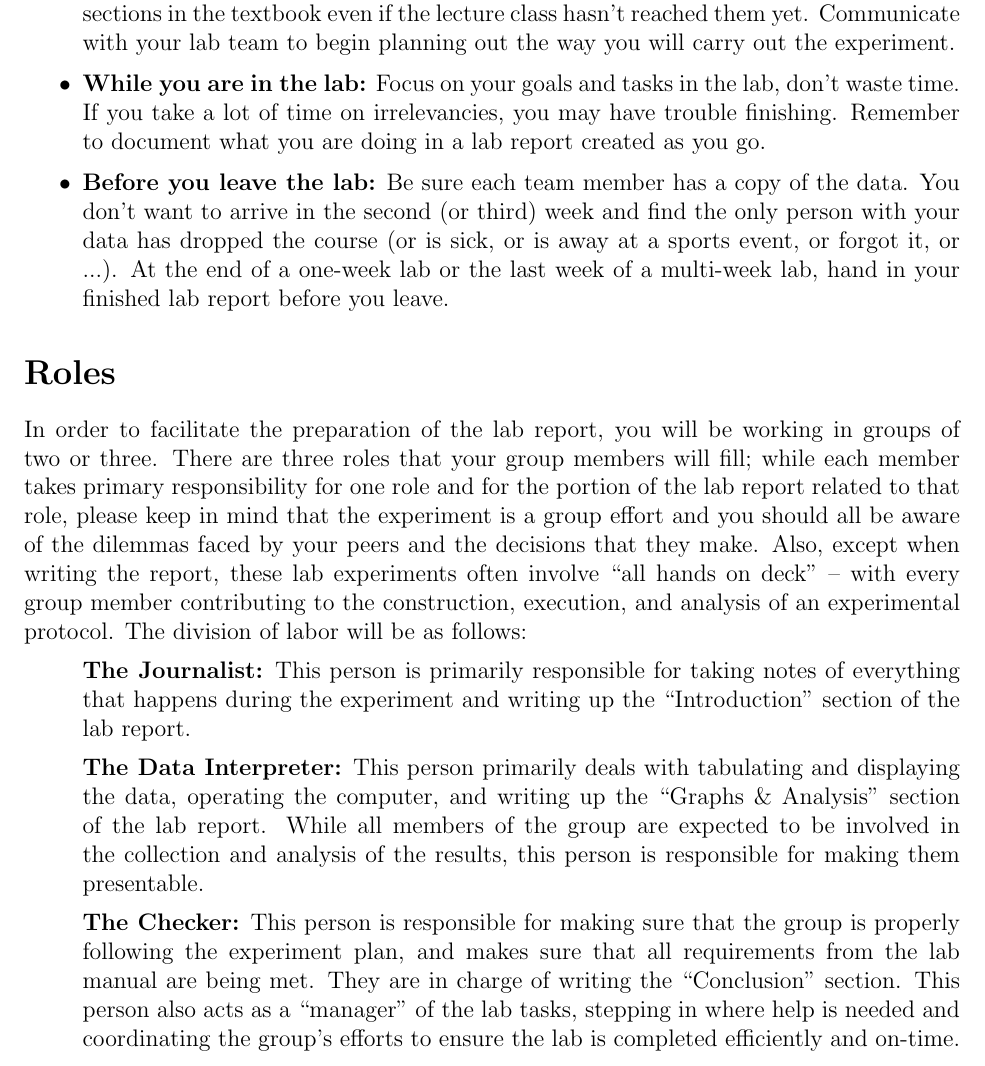
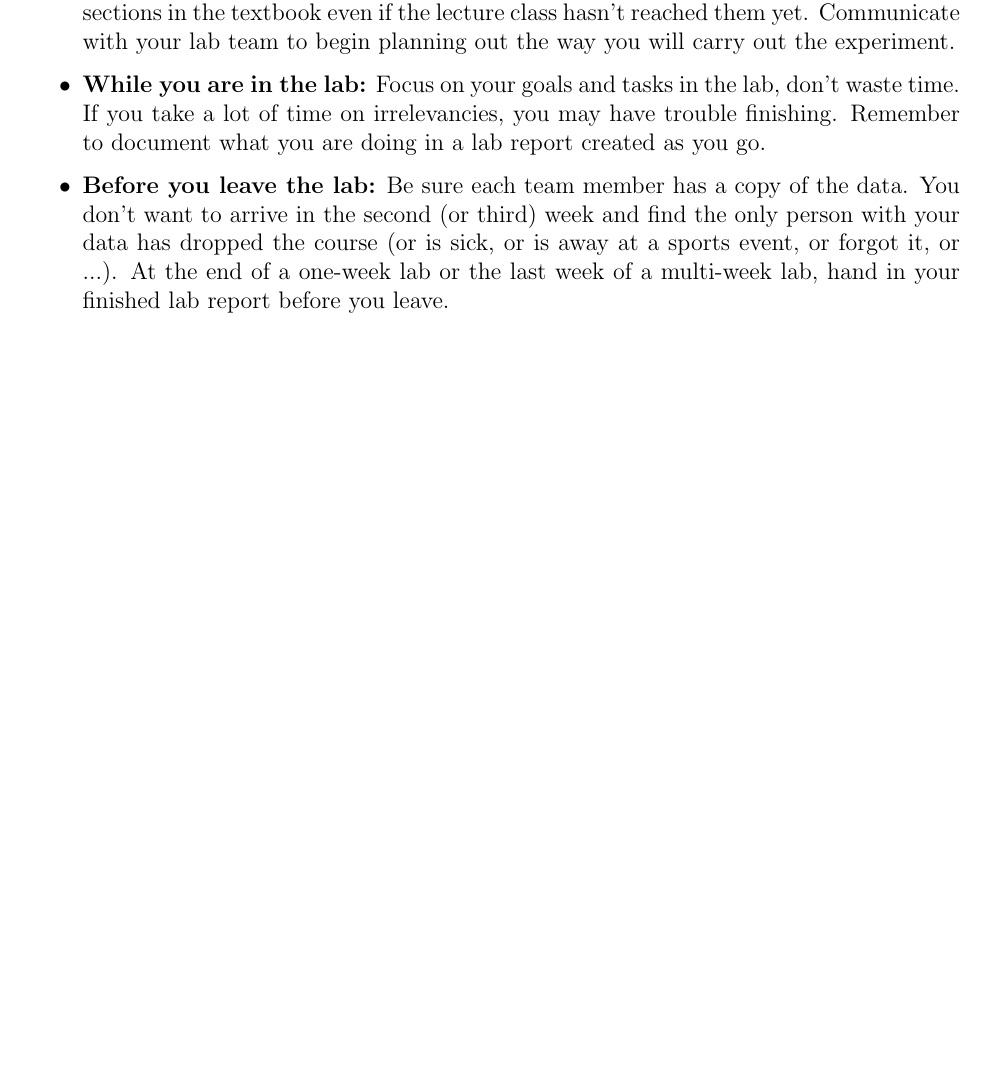
Before and after one commit to edwardlk/IntroPhys-Manual, a LaTeX thesis (main.tex, which reads intro.tex): part of page 4 of 103, cut so that both start at the same text, the shorter picture padded with empty space. Compiled offline with pdfLaTeX.

Commit message:
delete roles

```diff
--- a/intro.tex
+++ b/intro.tex
@@ -48,15 +48,15 @@ This is the true focus of this lab class: using your data to draw appropriate co
 	At the end of a one-week lab or the last week of a multi-week lab, hand in your finished lab report before you leave.
 \end{itemize}
 
-\section*{Roles}
-In order to facilitate the preparation of the lab report, you will be working in groups of two or three.  There are three roles that your group members will fill; while each member takes primary responsibility for one role and for the portion of the lab report related to that role, please keep in mind that the experiment is a group effort and you should all be aware of the dilemmas faced by your peers and the decisions that they make.  Also, except when writing the report, these lab experiments often involve ``all hands on deck'' -- with every group member contributing to the construction, execution, and analysis of an experimental protocol.  The division of labor will be as follows:
-\begin{list}{}{\itemsep=1pt} %\topsep=2pt
-\item \textbf{The Journalist:} This person is primarily responsible for taking notes of everything that happens during the experiment and writing up the ``Introduction'' section of the lab report.
-
-\item \textbf{The Data Interpreter:} This person primarily deals with tabulating and displaying the data, operating the computer, and writing up the ``Graphs \& Analysis'' section of the lab report. While all members of the group are expected to be involved in the collection and analysis of the results, this person is responsible for making them presentable.
-
-\item \textbf{The Checker:} This person is responsible for making sure that the group is properly following the experiment plan, and makes sure that all requirements from the lab manual are being met. They are in charge of writing the ``Conclusion'' section. This person also acts as a ``manager'' of the lab tasks, stepping in where help is needed and coordinating the group's efforts to ensure the lab is completed efficiently and on-time.
-\end{list}
+%\section*{Roles}
+%In order to facilitate the preparation of the lab report, you will be working in groups of two or three.  There are three roles that your group members will fill; while each member takes primary responsibility for one role and for the portion of the lab report related to that role, please keep in mind that the experiment is a group effort and you should all be aware of the dilemmas faced by your peers and the decisions that they make.  Also, except when writing the report, these lab experiments often involve ``all hands on deck'' -- with every group member contributing to the construction, execution, and analysis of an experimental protocol.  The division of labor will be as follows:
+%\begin{list}{}{\itemsep=1pt} %\topsep=2pt
+%\item \textbf{The Journalist:} This person is primarily responsible for taking notes of everything that happens during the experiment and writing up the ``Introduction'' section of the lab report.
+%
+%\item \textbf{The Data Interpreter:} This person primarily deals with tabulating and displaying the data, operating the computer, and writing up the ``Graphs \& Analysis'' section of the lab report. While all members of the group are expected to be involved in the collection and analysis of the results, this person is responsible for making them presentable.
+%
+%\item \textbf{The Checker:} This person is responsible for making sure that the group is properly following the experiment plan, and makes sure that all requirements from the lab manual are being met. They are in charge of writing the ``Conclusion'' section. This person also acts as a ``manager'' of the lab tasks, stepping in where help is needed and coordinating the group's efforts to ensure the lab is completed efficiently and on-time.
+%\end{list}
 
 \newpage
 
```
